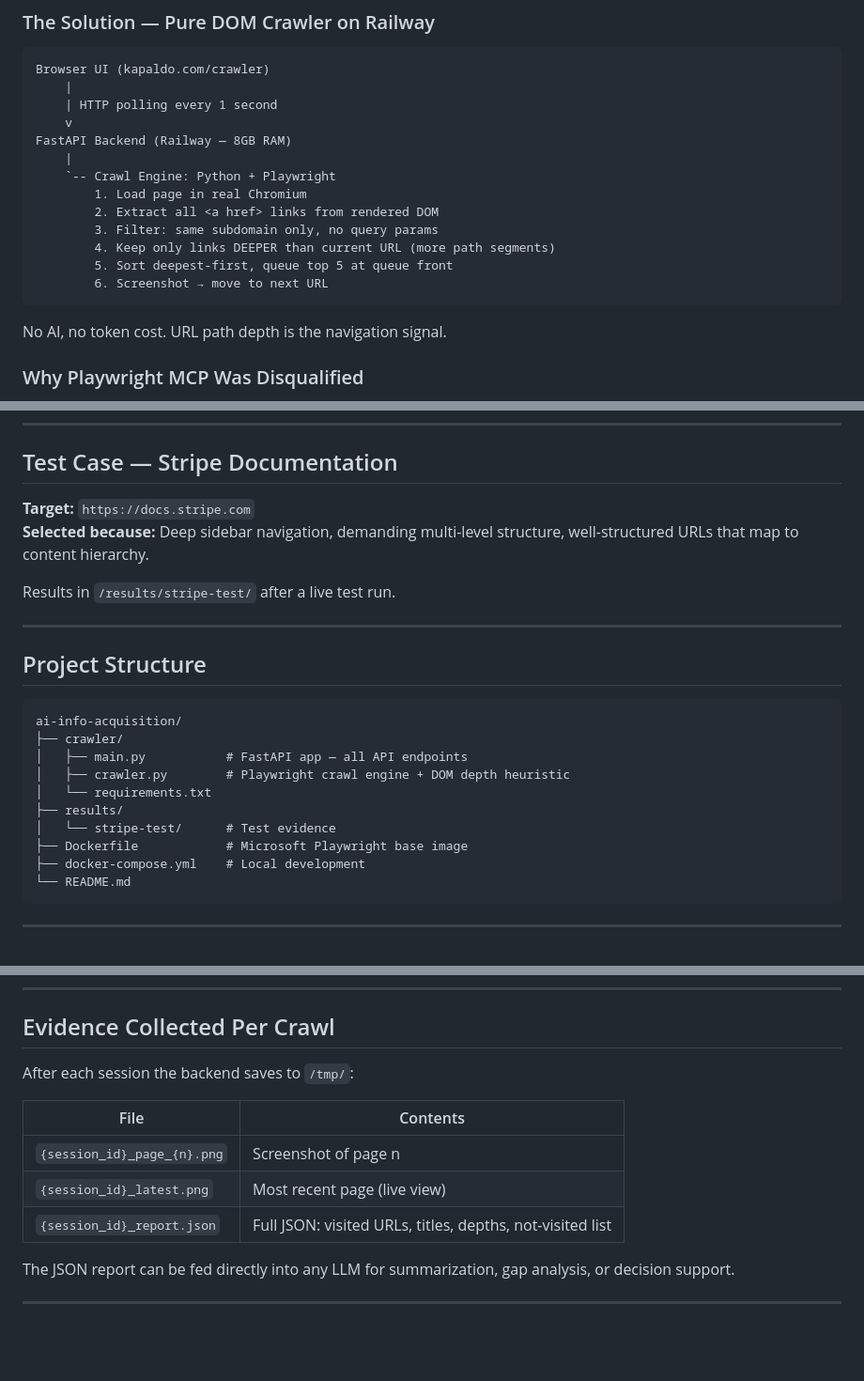
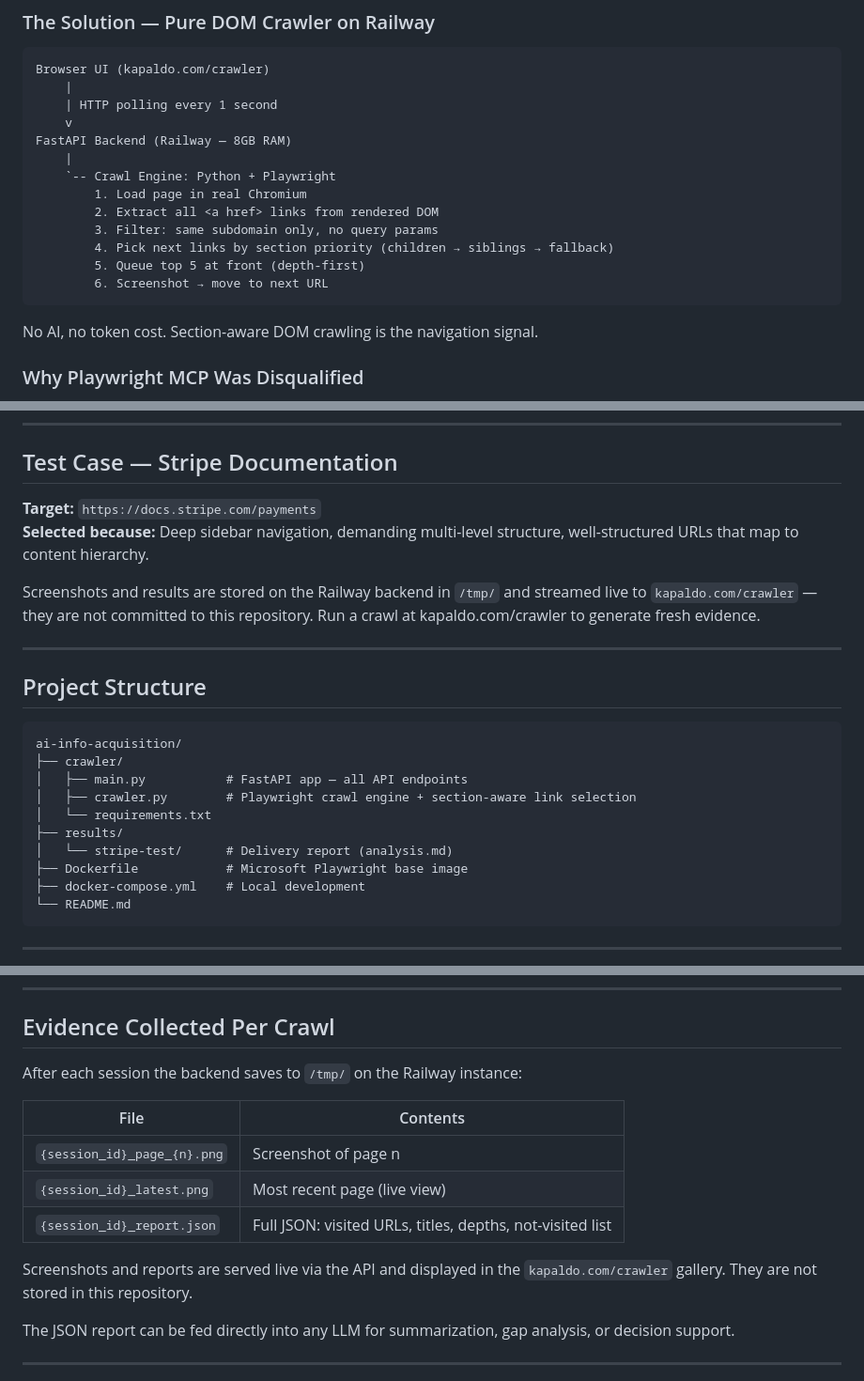
Before and after one commit to king05-dev/ai-info-acquisition, a Markdown page: README.md, 3 parts joined by grey strips. Shown at 94% size. Rendered like a GitHub page; blank space fills up the shorter version.

````diff
--- a/README.md
+++ b/README.md
@@ -25,12 +25,12 @@ FastAPI Backend (Railway — 8GB RAM)
         1. Load page in real Chromium
         2. Extract all <a href> links from rendered DOM
         3. Filter: same subdomain only, no query params
-        4. Keep only links DEEPER than current URL (more path segments)
-        5. Sort deepest-first, queue top 5 at queue front
+        4. Pick next links by section priority (children → siblings → fallback)
+        5. Queue top 5 at front (depth-first)
         6. Screenshot → move to next URL
 ```
 
-No AI, no token cost. URL path depth is the navigation signal.
+No AI, no token cost. Section-aware DOM crawling is the navigation signal.
 
 ### Why Playwright MCP Was Disqualified
 Playwright MCP runs on a single developer's machine. The requirement was central hosting accessible by multiple team members. Playwright MCP fails this by design.
@@ -78,10 +78,10 @@ Render's free tier has 512MB RAM. Chromium alone requires 300-400MB to launch. E
 
 ## Test Case — Stripe Documentation
 
-**Target:** `https://docs.stripe.com`
+**Target:** `https://docs.stripe.com/payments`
 **Selected because:** Deep sidebar navigation, demanding multi-level structure, well-structured URLs that map to content hierarchy.
 
-Results in `/results/stripe-test/` after a live test run.
+Screenshots and results are stored on the Railway backend in `/tmp/` and streamed live to `kapaldo.com/crawler` — they are not committed to this repository. Run a crawl at kapaldo.com/crawler to generate fresh evidence.
 
 ---
 
@@ -91,10 +91,10 @@ Results in `/results/stripe-test/` after a live test run.
 ai-info-acquisition/
 ├── crawler/
 │   ├── main.py           # FastAPI app — all API endpoints
-│   ├── crawler.py        # Playwright crawl engine + DOM depth heuristic
+│   ├── crawler.py        # Playwright crawl engine + section-aware link selection
 │   └── requirements.txt
 ├── results/
-│   └── stripe-test/      # Test evidence
+│   └── stripe-test/      # Delivery report (analysis.md)
 ├── Dockerfile            # Microsoft Playwright base image
 ├── docker-compose.yml    # Local development
 └── README.md
@@ -124,13 +124,15 @@ No API keys required — no external AI services used.
 
 ## Evidence Collected Per Crawl
 
-After each session the backend saves to `/tmp/`:
+After each session the backend saves to `/tmp/` on the Railway instance:
 
 | File | Contents |
 |---|---|
 | `{session_id}_page_{n}.png` | Screenshot of page n |
 | `{session_id}_latest.png` | Most recent page (live view) |
 | `{session_id}_report.json` | Full JSON: visited URLs, titles, depths, not-visited list |
+
+Screenshots and reports are served live via the API and displayed in the `kapaldo.com/crawler` gallery. They are not stored in this repository.
 
 The JSON report can be fed directly into any LLM for summarization, gap analysis, or decision support.
 
````
Also changed, not shown: other parts of README.md (+1 -1 lines), results/stripe-test/analysis.md (+39 -36 lines).
